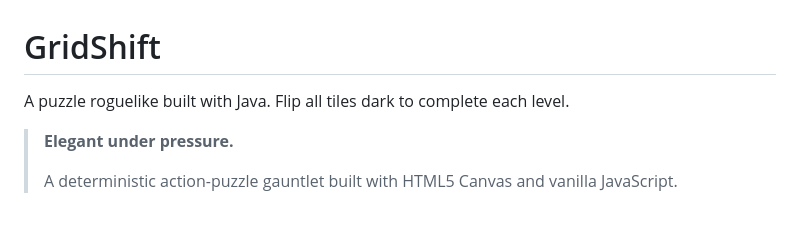
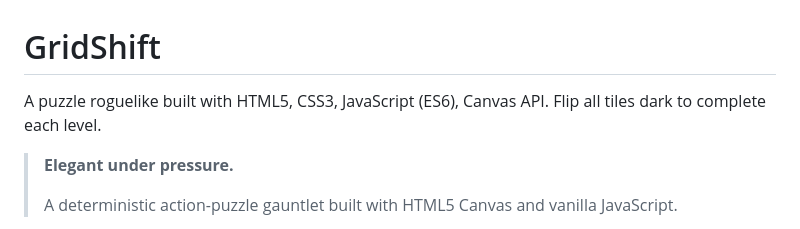
Before and after one commit to geminidani92/Gridshift_v02, a Markdown page: README.md, the part around the change. Rendered like a GitHub page.

Commit message:
Revise README to include HTML5 and JavaScript
Updated project description to reflect technology stack.

```diff
--- a/README.md
+++ b/README.md
@@ -1,6 +1,7 @@
 # GridShift
 
-A puzzle roguelike built with Java. Flip all tiles dark to complete each level.
+A puzzle roguelike built with HTML5, CSS3, JavaScript (ES6), Canvas API.
+Flip all tiles dark to complete each level.
 
 > **Elegant under pressure.**
 >
```
